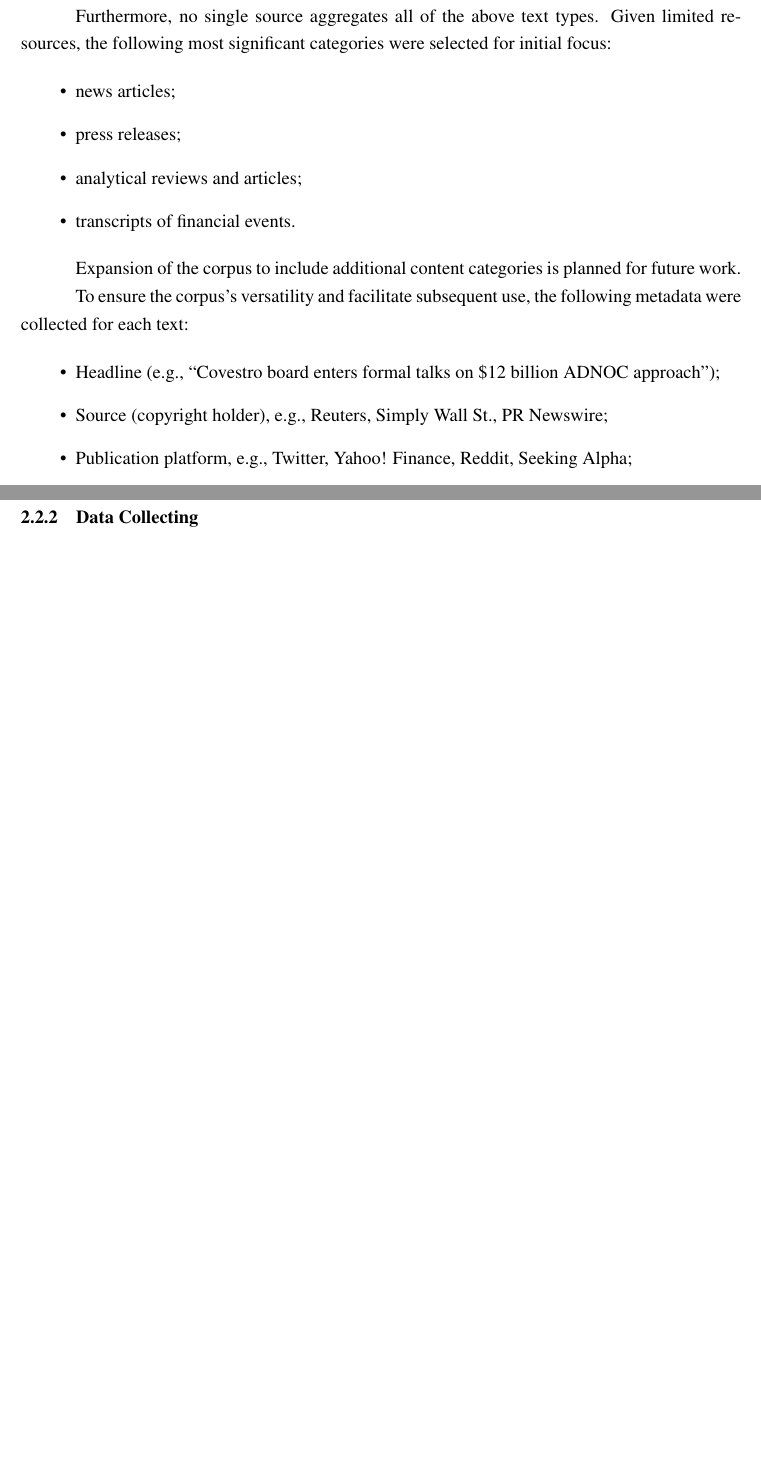
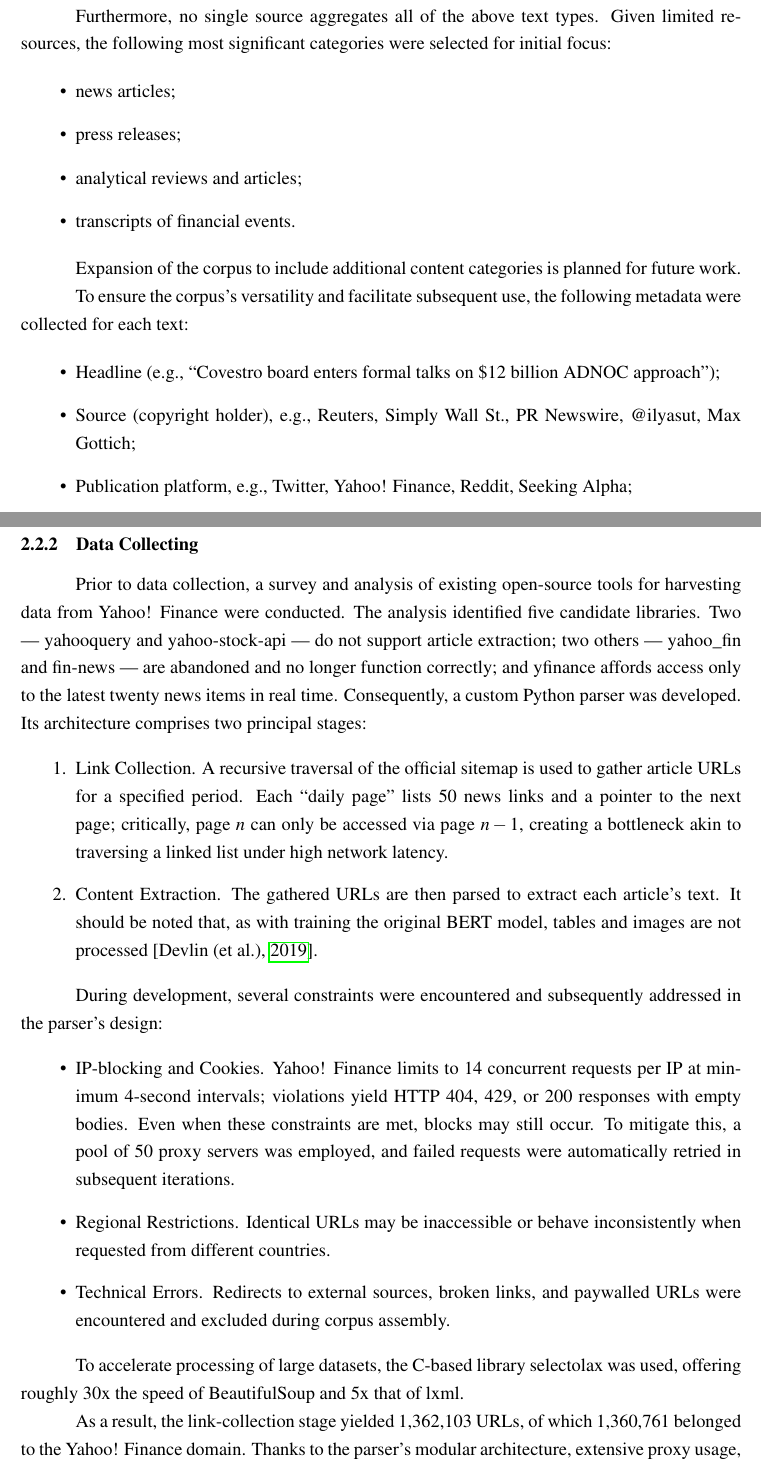
Before and after one commit to denisalpino/FinABYSS_archive, a LaTeX document (paper/main.tex, which reads paper/struct/20_practical_part/22_data_governance.tex): two parts of pages 14 and 16 of 30, joined at a grey line, cut so that both start at the same text, the shorter picture padded with empty space. Compiled offline with pdfLaTeX.

Commit message:
Written data collecting section

```diff
--- a/paper/struct/20_practical_part/22_data_governance.tex
+++ b/paper/struct/20_practical_part/22_data_governance.tex
@@ -39,7 +39,7 @@ To ensure the corpus's versatility and facilitate subsequent use, the following
 
 \begin{itemize}
     \item Headline (e.g., “Covestro board enters formal talks on \$12 billion ADNOC approach”);
-    \item Source (copyright holder), e.g., Reuters, Simply Wall St., PR Newswire;
+    \item Source (copyright holder), e.g., Reuters, Simply Wall St., PR Newswire, @ilyasut, Max Gottich;
     \item Publication platform, e.g., Twitter, Yahoo! Finance, Reddit, Seeking Alpha;
     \item UTC timestamp with second-level precision (e.g., 2024-09-01T01:48:13);
     \item Author-assigned topical tags (e.g., [“M\&A”, “Cryptocurrency”, “Tech”])'
@@ -96,4 +96,36 @@ to Yahoo! Finance, does not support the collection of historical data.
 
 \subsubsection{Data Collecting}
 \label{sec:data_collecting}
-<<...>>
+
+Prior to data collection, a survey and analysis of existing open-source tools for harvesting data from Yahoo! Finance were conducted.
+The analysis identified five candidate libraries. Two --- yahooquery and yahoo-stock-api --- do not support article extraction;
+two others --- yahoo\_fin and fin-news --- are abandoned and no longer function correctly; and yfinance affords access only
+to the latest twenty news items in real time. Consequently, a custom Python parser was developed. Its architecture comprises
+two principal stages:
+
+\begin{enumerate}
+    \item Link Collection. A recursive traversal of the official sitemap is used to gather article URLs for a specified
+    period. Each “daily page” lists 50 news links and a pointer to the next page; critically, page $n$ can only be accessed
+    via page $n - 1$, creating a bottleneck akin to traversing a linked list under high network latency.
+    \item Content Extraction. The gathered URLs are then parsed to extract each article's text. It should be noted that,
+    as with training the original BERT model, tables and images are not processed \parencite{devlin2019BERT}.
+\end{enumerate}
+
+During development, several constraints were encountered and subsequently addressed in the parser's design:
+
+\begin{itemize}
+    \item IP-blocking and Cookies. Yahoo! Finance limits to 14 concurrent requests per IP at minimum 4-second intervals;
+    violations yield HTTP 404, 429, or 200 responses with empty bodies. Even when these constraints are met, blocks may
+    still occur. To mitigate this, a pool of 50 proxy servers was employed, and failed requests were automatically retried
+    in subsequent iterations.
+    \item Regional Restrictions. Identical URLs may be inaccessible or behave inconsistently when requested from different
+    countries.
+    \item Technical Errors. Redirects to external sources, broken links, and paywalled URLs were encountered and excluded
+    during corpus assembly.
+\end{itemize}
+
+To accelerate processing of large datasets, the C-based library selectolax was used, offering roughly 30x the speed
+of BeautifulSoup and 5x that of lxml.
+
+As a result, the link-collection stage yielded 1,362,103 URLs, of which 1,360,761 belonged to the Yahoo! Finance domain.
+Thanks to the parser's modular architecture, extensive proxy usage, and multiple iterations, 1,304,717 articles were
```
Also changed, not shown: paper/main.pdf, paper/struct/20_practical_part/22_data_governance.tex (4 more changed lines).
